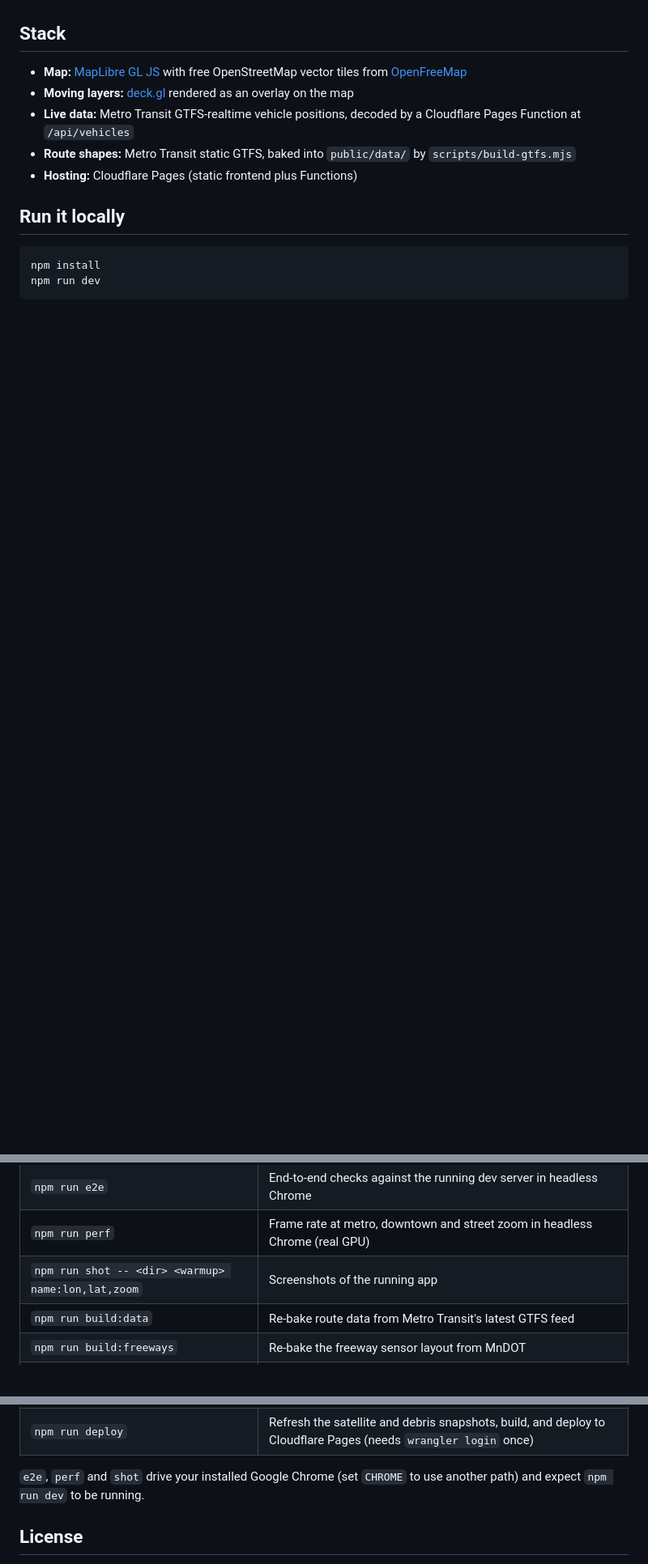
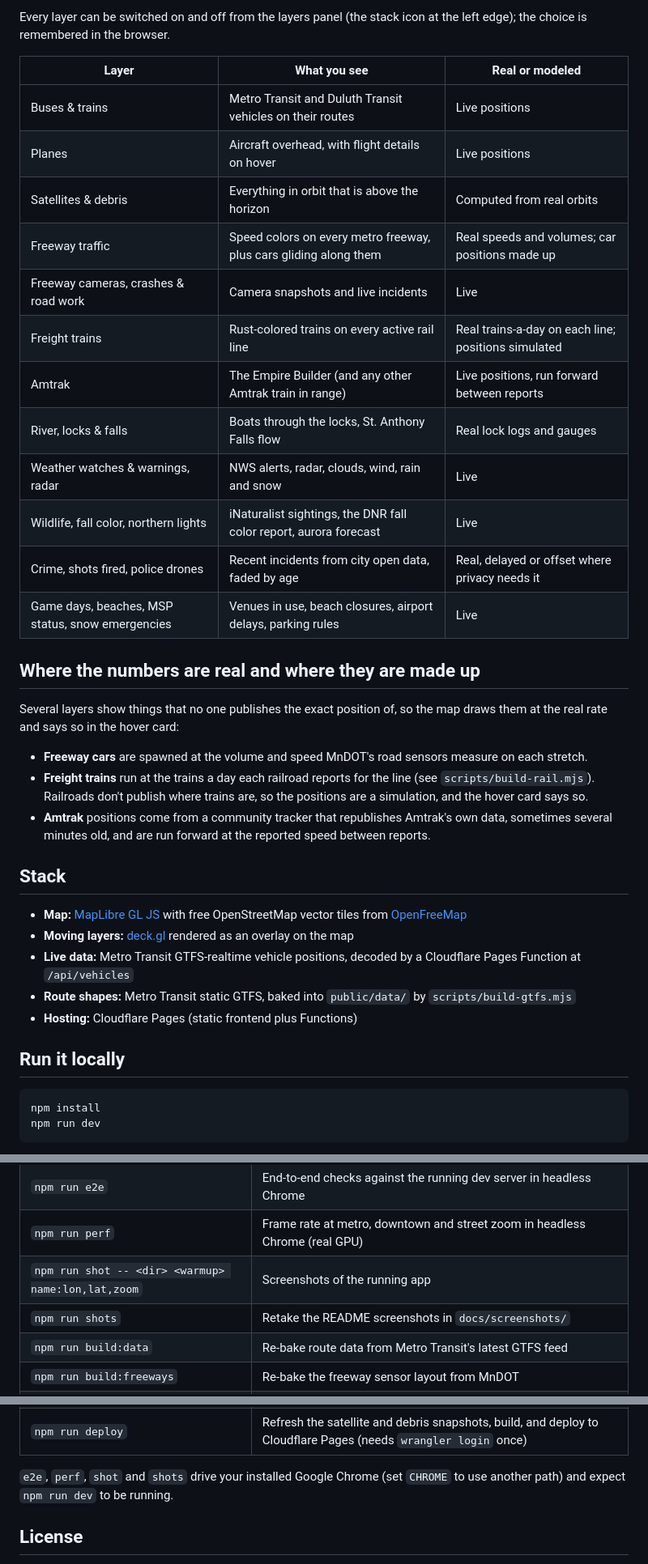
Before and after one commit to brentshiely/minneapolis-from-above, a Markdown page: README.md, 3 parts joined by grey strips. Shown at 81% size. GitHub-like rendering; blank space fills up the shorter version.

```diff
--- a/README.md
+++ b/README.md
@@ -6,3 +20,27 @@ An ambient, top-down living map of Minneapolis–Saint Paul. Real buses and ligh
+Every layer can be switched on and off from the layers panel (the stack icon at the left edge); the choice is remembered in the browser.
+
+| Layer | What you see | Real or modeled |
+| --- | --- | --- |
+| Buses & trains | Metro Transit and Duluth Transit vehicles on their routes | Live positions |
+| Planes | Aircraft overhead, with flight details on hover | Live positions |
+| Satellites & debris | Everything in orbit that is above the horizon | Computed from real orbits |
+| Freeway traffic | Speed colors on every metro freeway, plus cars gliding along them | Real speeds and volumes; car positions made up |
+| Freeway cameras, crashes & road work | Camera snapshots and live incidents | Live |
+| Freight trains | Rust-colored trains on every active rail line | Real trains-a-day on each line; positions simulated |
+| Amtrak | The Empire Builder (and any other Amtrak train in range) | Live positions, run forward between reports |
+| River, locks & falls | Boats through the locks, St. Anthony Falls flow | Real lock logs and gauges |
+| Weather watches & warnings, radar | NWS alerts, radar, clouds, wind, rain and snow | Live |
+| Wildlife, fall color, northern lights | iNaturalist sightings, the DNR fall color report, aurora forecast | Live |
+| Crime, shots fired, police drones | Recent incidents from city open data, faded by age | Real, delayed or offset where privacy needs it |
+| Game days, beaches, MSP status, snow emergencies | Venues in use, beach closures, airport delays, parking rules | Live |
+
+## Where the numbers are real and where they are made up
+
+Several layers show things that no one publishes the exact position of, so the map draws them at the real rate and says so in the hover card:
+
+- **Freeway cars** are spawned at the volume and speed MnDOT's road sensors measure on each stretch.
+- **Freight trains** run at the trains a day each railroad reports for the line (see `scripts/build-rail.mjs`). Railroads don't publish where trains are, so the positions are a simulation, and the hover card says so.
+- **Amtrak** positions come from a community tracker that republishes Amtrak's own data, sometimes several minutes old, and are run forward at the reported speed between reports.
 
 ## Stack
 
@@ -33,6 +90,7 @@ The map follows the real sun over Minneapolis. To preview another time of day, a
 | `npm run e2e` | End-to-end checks against the running dev server in headless Chrome |
 | `npm run perf` | Frame rate at metro, downtown and street zoom in headless Chrome (real GPU) |
 | `npm run shot -- <dir> <warmup> name:lon,lat,zoom` | Screenshots of the running app |
+| `npm run shots` | Retake the README screenshots in `docs/screenshots/` |
 | `npm run build:data` | Re-bake route data from Metro Transit's latest GTFS feed |
 | `npm run build:freeways` | Re-bake the freeway sensor layout from MnDOT |
 | `npm run build:rail` | Re-bake the railroad lines and trains-a-day from MnDOT |
@@ -42,7 +100,7 @@ The map follows the real sun over Minneapolis. To preview another time of day, a
 | `npm run preview` | Serve `dist/` plus Functions through Wrangler, as Cloudflare would |
 | `npm run deploy` | Refresh the satellite and debris snapshots, build, and deploy to Cloudflare Pages (needs `wrangler login` once) |
 
-`e2e`, `perf` and `shot` drive your installed Google Chrome (set `CHROME` to use another path) and expect `npm run dev` to be running.
+`e2e`, `perf`, `shot` and `shots` drive your installed Google Chrome (set `CHROME` to use another path) and expect `npm run dev` to be running.
 
 ## License
 
```
Also changed, not shown: other parts of README.md (+39 -1 lines), docs/adding-a-layer.md (added, +37 -0 lines), docs/screenshots/amtrak-train.jpg (added), docs/screenshots/downtown-night.jpg (added), docs/screenshots/downtown.jpg (added), docs/screenshots/freight-train.jpg (added), docs/screenshots/metro-day.jpg (added), docs/screenshots/metro-night.jpg (added), 2 other files.
